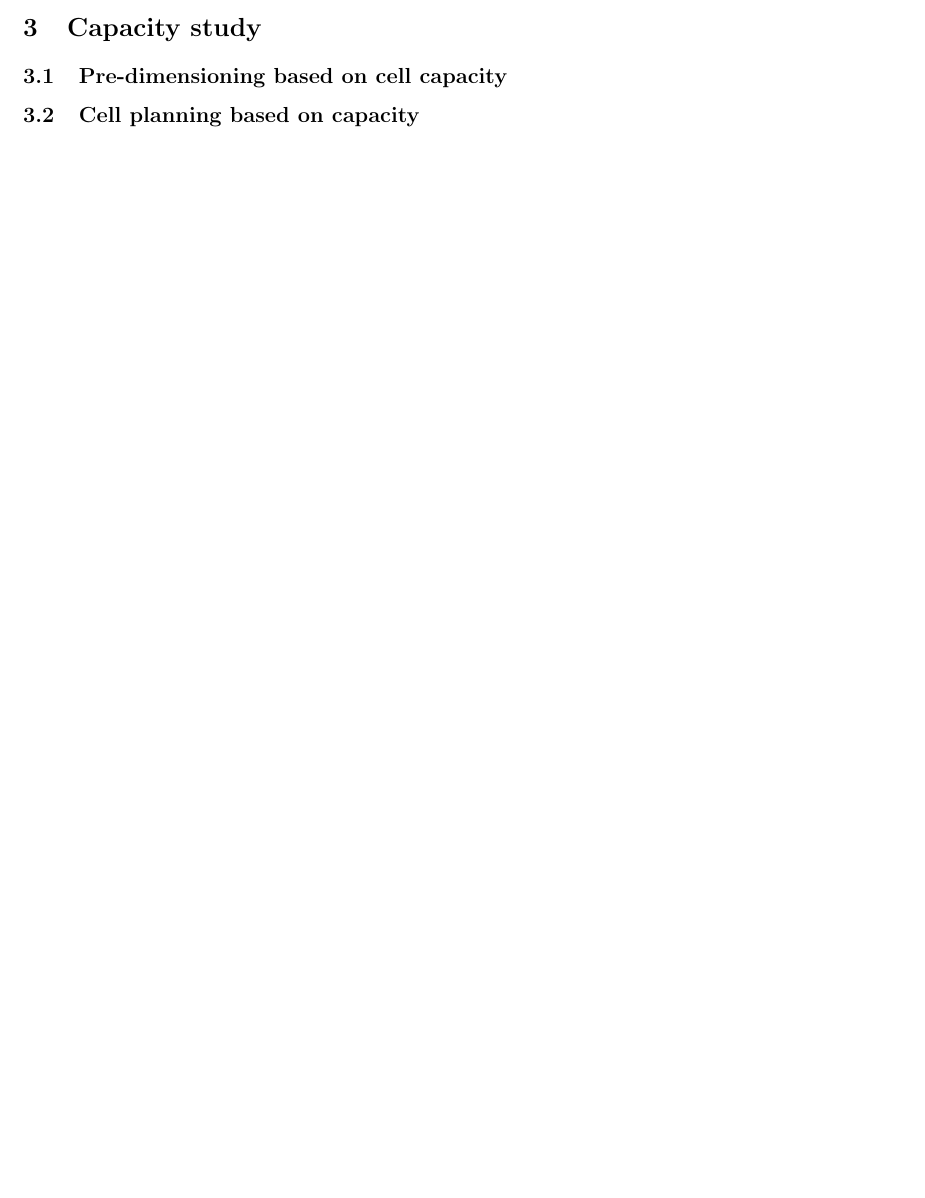
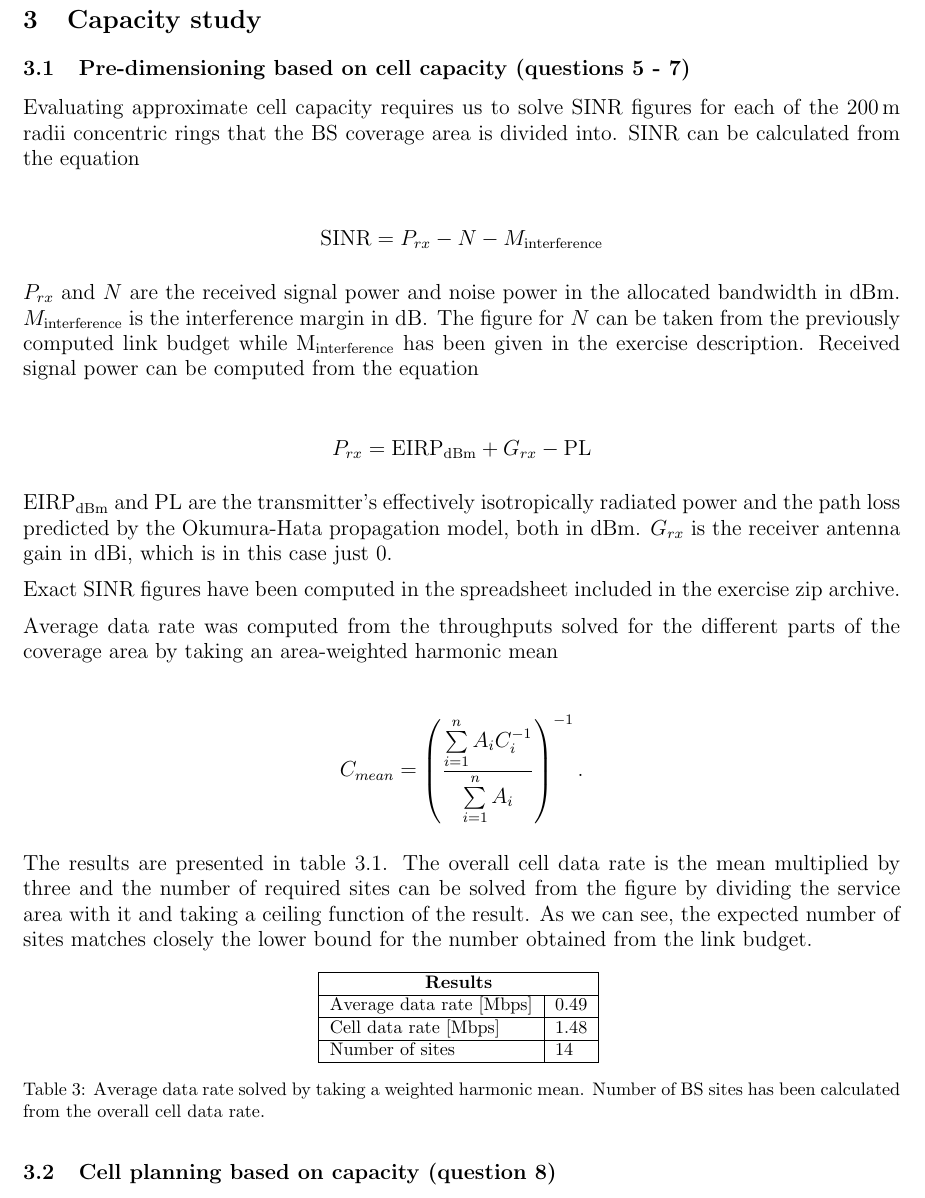
Before and after one commit to msaynevirta/rio207, a LaTeX document (tp_cellular_network_planning/report/tp_cellular_network_planning.tex): part of the page before the commit and part of page 3 of 4 after it, cut so that both start at the same text, the shorter picture padded with empty space. Compiled offline with pdfLaTeX.

Commit message:
started answering the rest of questions

```diff
--- a/tp_cellular_network_planning/report/tp_cellular_network_planning.tex
+++ b/tp_cellular_network_planning/report/tp_cellular_network_planning.tex
@@ -80,3 +96,43 @@ Table \ref{tab:cell_numbers} presents approximate numbers of cells in the two pr
+    \label{fig:q4_cell_loading}
+\end{figure}
+
 \section{Capacity study}
-\subsection{Pre-dimensioning based on cell capacity}
-\subsection{Cell planning based on capacity}
+\subsection{Pre-dimensioning based on cell capacity (questions 5 - 7)}
+Evaluating approximate cell capacity requires us to solve SINR figures for each of the \(\SI{200}{\metre}\) radii concentric rings that the BS coverage area is divided into. SINR can be calculated from the equation
+
+\begin{gather*}
+    \mathrm{SINR} = P_{rx} - N - M_{\mathrm{interference}}
+\end{gather*}
+
+\(P_{rx}\) and \(N\) are the received signal power and noise power in the allocated bandwidth in \si{\deci\bel m}. \(M_{\mathrm{interference}}\) is the interference margin in \si{\deci\bel}. The figure for \(N\) can be taken from the previously computed link budget while \(\mathrm{M_{interference}}\) has been given in the exercise description. Received signal power can be computed from the equation
+
+\begin{gather*}
+    P_{rx} = \mathrm{EIRP_{dBm}} + G_{rx} - \mathrm{PL}
+\end{gather*}
+
+\(\mathrm{EIRP_{dBm}}\) and \(\mathrm{PL}\) are the transmitter's effectively isotropically radiated power and the path loss predicted by the Okumura-Hata propagation model, both in \si{\deci\bel m}. \(G_{rx}\) is the receiver antenna gain in \si{\deci\bel i}, which is in this case just 0.
+
+Exact SINR figures have been computed in the spreadsheet included in the exercise zip archive.
+
+Average data rate was computed from the throughputs solved for the different parts of the coverage area by taking an area-weighted harmonic mean
+
+\begin{gather*}
+    C_{mean} = \left( \frac{\sum\limits_{i=1}^n A_i C_i^{-1}}{\sum\limits_{i=1}^n A_i} \right)^{-1}.
+\end{gather*}
+
+The results are presented in table \ref{tab:data_rates}. The overall cell data rate is the mean multiplied by three and the number of required sites can be solved from the figure by dividing the service area with it and taking a ceiling function of the result. As we can see, the expected number of sites matches closely the lower bound for the number obtained from the link budget.
+
+\begin{table}[!htb]
+    \centering
+    \begin{tabular}{l|l|}
+    \hline
+    \multicolumn{2}{|c|}{\textbf{Results}} \\ \hline
+    \multicolumn{1}{|l|}{Average data rate {[}Mbps{]}} & 0.49 \\ \hline
+    \multicolumn{1}{|l|}{Cell data rate {[}Mbps{]}}    & 1.48 \\ \hline
+    \multicolumn{1}{|l|}{Number of sites}              & 14   \\ \hline
+    \end{tabular}
+    \label{tab:data_rates}
+    \caption{Average data rate solved by taking a weighted harmonic mean. Number of BS sites has been calculated from the overall cell data rate.}
+\end{table}
+
+\subsection{Cell planning based on capacity (question 8)}
@@ -83 +151,4 @@ Table \ref{tab:cell_numbers} presents approximate numbers of cells in the two pr
+    \label{fig:q8_cell_loading}
+\end{figure}
+
 \end{document}
```
Also changed, not shown: tp_cellular_network_planning/report/tp_cellular_network_planning.tex (30 more changed lines).
